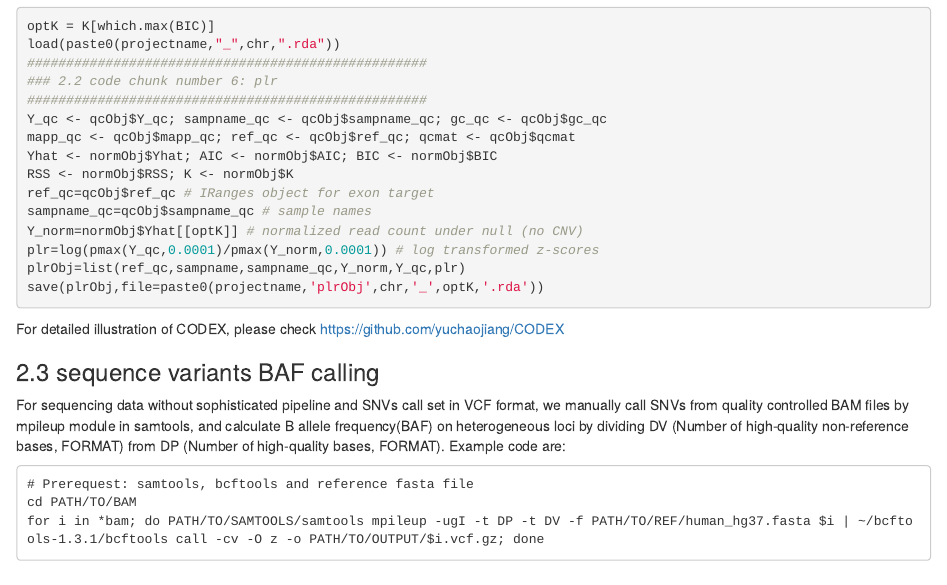
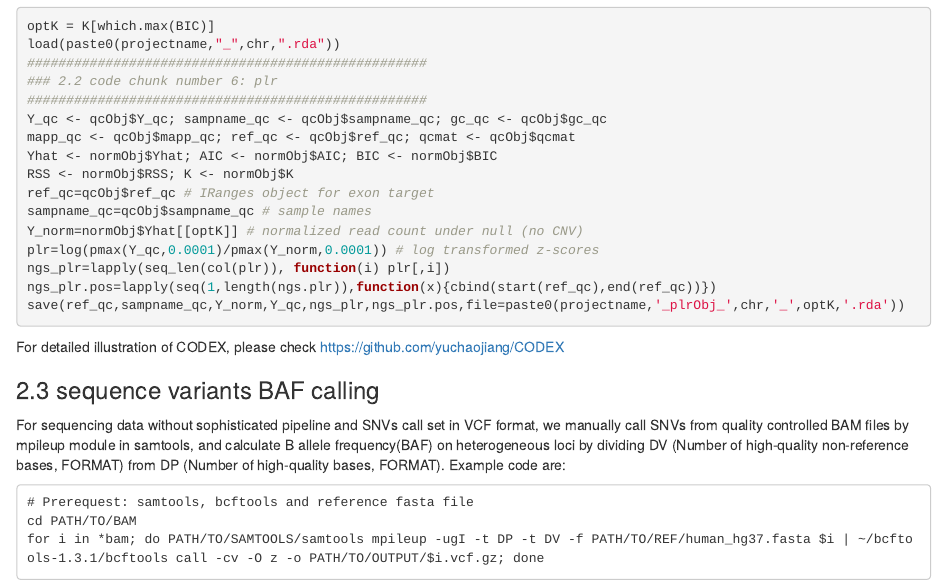
Before and after one commit to zhouzilu/iCNV, an R Markdown document (vignettes/iCNV-vignette.Rmd): the page in a window 1100 px wide, from 1980 px down. Rendered offline with R 4.5, knitr and Pandoc, with nearby package versions.

Commit message:
update plr

````diff
--- a/vignettes/iCNV-vignette.Rmd
+++ b/vignettes/iCNV-vignette.Rmd
@@ -101,8 +101,9 @@ ref_qc=qcObj$ref_qc # IRanges object for exon target
 sampname_qc=qcObj$sampname_qc # sample names
 Y_norm=normObj$Yhat[[optK]] # normalized read count under null (no CNV)
 plr=log(pmax(Y_qc,0.0001)/pmax(Y_norm,0.0001)) # log transformed z-scores
-plrObj=list(ref_qc,sampname,sampname_qc,Y_norm,Y_qc,plr)
-save(plrObj,file=paste0(projectname,'plrObj',chr,'_',optK,'.rda'))
+ngs_plr=lapply(seq_len(col(plr)), function(i) plr[,i])
+ngs_plr.pos=lapply(seq(1,length(ngs.plr)),function(x){cbind(start(ref_qc),end(ref_qc))})
+save(ref_qc,sampname_qc,Y_norm,Y_qc,ngs_plr,ngs_plr.pos,file=paste0(projectname,'_plrObj_',chr,'_',optK,'.rda'))
 ```
 For detailed illustration of CODEX, please check https://github.com/yuchaojiang/CODEX
 
````
